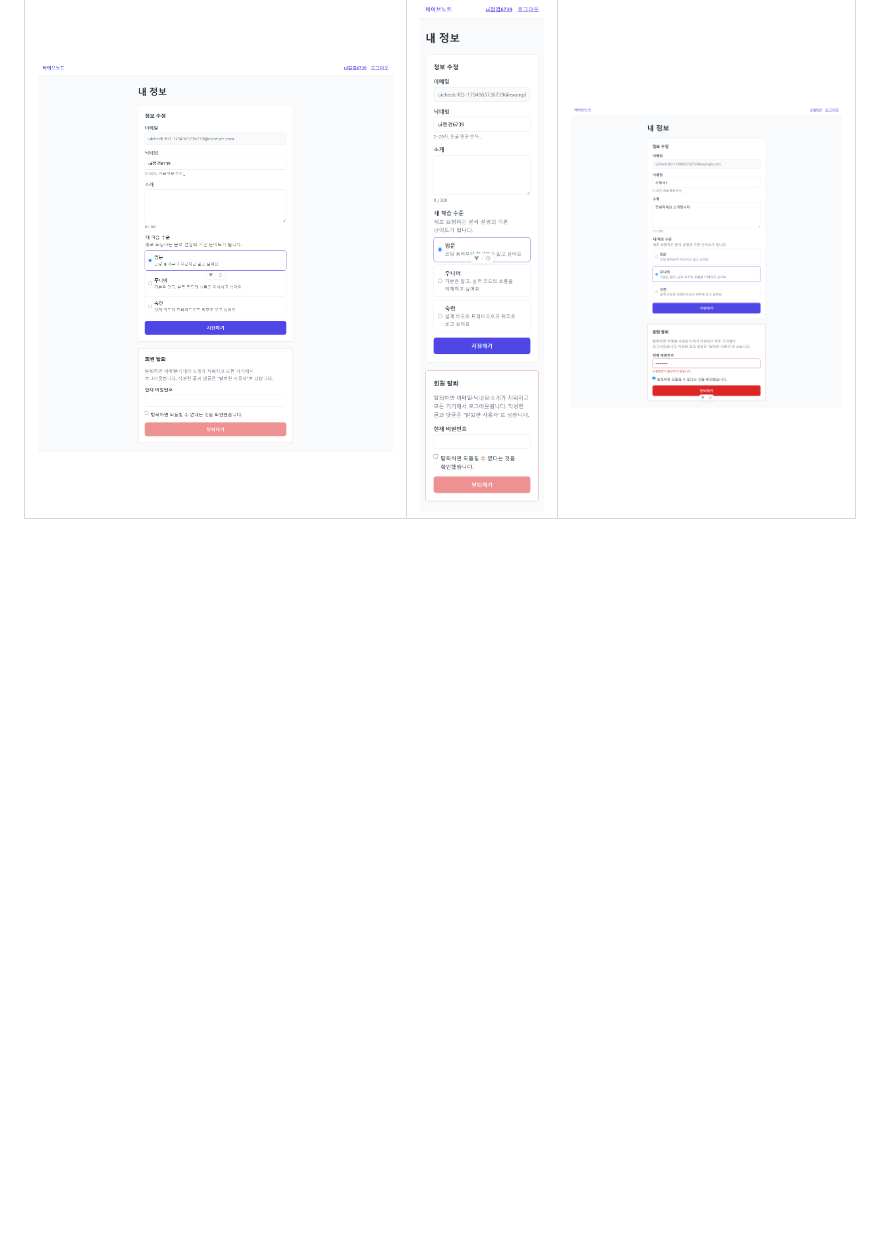
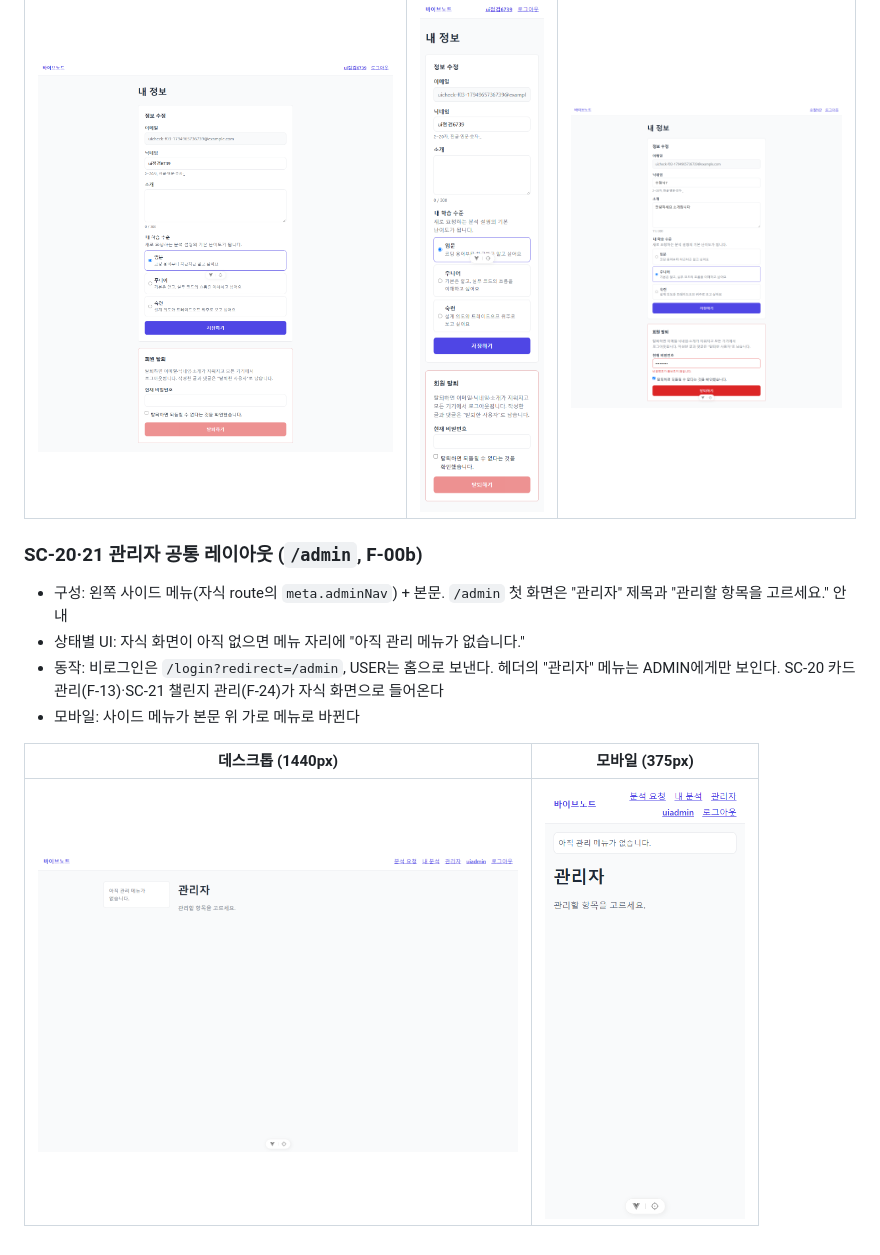
Before and after one commit to whans1996/final, a Markdown page: docs/산출물/06-화면설계서.md, the part around the change. Drawn GitHub-style; pictures changed too: docs/산출물/screens/SC-20-admin-layout-desktop.png (added), docs/산출물/screens/SC-20-admin-layout-mobile.png (added); blank space fills up the shorter version.

```diff
--- a/docs/산출물/06-화면설계서.md
+++ b/docs/산출물/06-화면설계서.md
@@ -166,4 +166,15 @@ flowchart LR
 |---|---|---|
 | <img src="screens/SC-19-settings-desktop.png" width="400"> | <img src="screens/SC-19-settings-mobile.png" width="200"> | <img src="screens/SC-19-withdraw-error.png" width="300"> |
 
+### SC-20·21 관리자 공통 레이아웃 (`/admin`, F-00b)
+
+- 구성: 왼쪽 사이드 메뉴(자식 route의 `meta.adminNav`) + 본문. `/admin` 첫 화면은 "관리자" 제목과 "관리할 항목을 고르세요." 안내
+- 상태별 UI: 자식 화면이 아직 없으면 메뉴 자리에 "아직 관리 메뉴가 없습니다."
+- 동작: 비로그인은 `/login?redirect=/admin`, USER는 홈으로 보낸다. 헤더의 "관리자" 메뉴는 ADMIN에게만 보인다. SC-20 카드 관리(F-13)·SC-21 챌린지 관리(F-24)가 자식 화면으로 들어온다
+- 모바일: 사이드 메뉴가 본문 위 가로 메뉴로 바뀐다
+
+| 데스크톱 (1440px) | 모바일 (375px) |
+|---|---|
+| <img src="screens/SC-20-admin-layout-desktop.png" width="480"> | <img src="screens/SC-20-admin-layout-mobile.png" width="200"> |
+
 <!-- 나머지 화면도 같은 형식으로 추가 -->
```
Also changed, not shown: docs/conventions.md (+1 -1 lines), docs/환경설정.md (+1 -1 lines), 2 other files.
